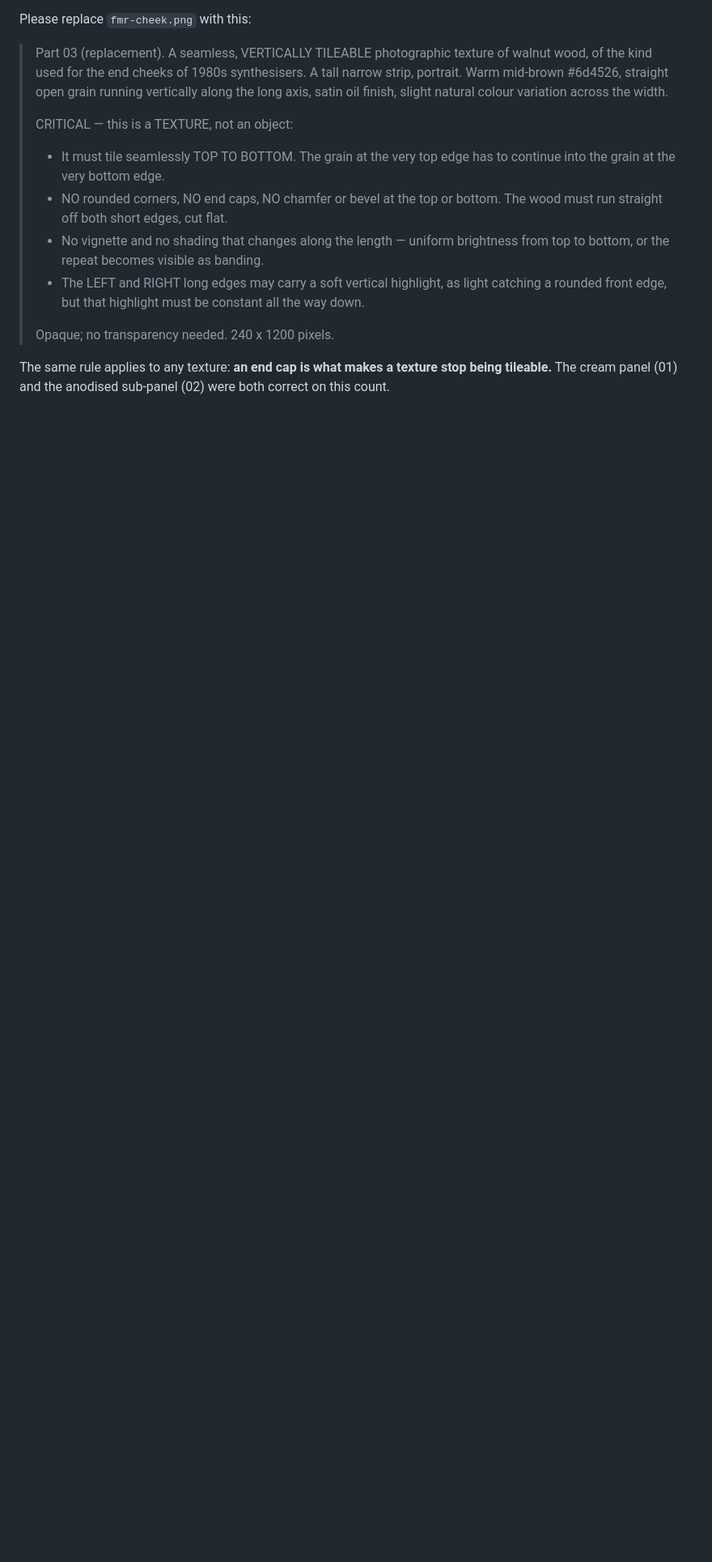
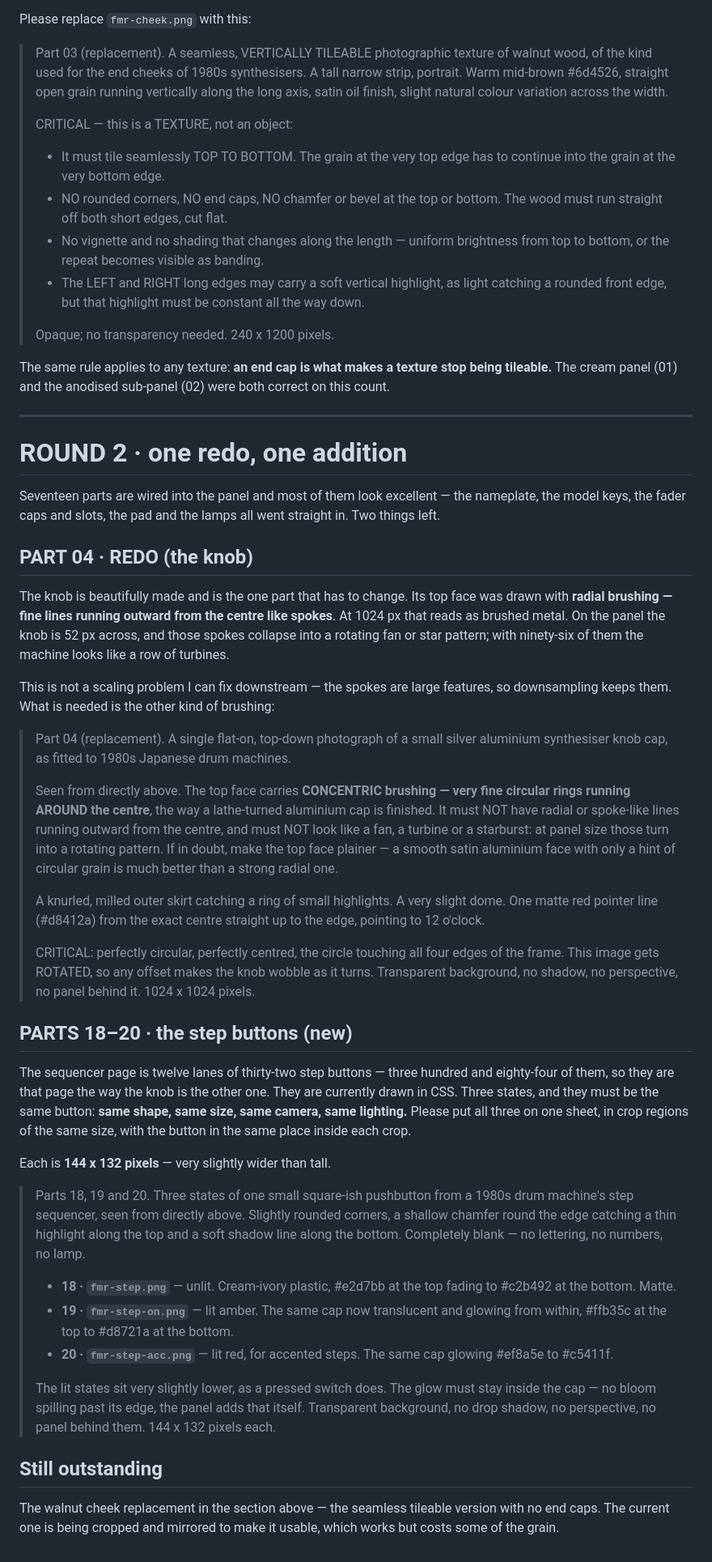
Before and after one commit to peterboggild/BrokildApps, a Markdown page: assets/fmr-panel-decals/BRIEF.md, the part around the change. Shown at 81% size. Rendered like a GitHub page; blank space fills up the shorter version.

Commit message:
Decal brief round 2: knob redo, and the step buttons
The knob's top face was drawn with RADIAL brushing — spokes from the centre.
At 1024 px that reads as brushed metal; at the 52 px it occupies on the panel
the spokes collapse into a rotating fan, and with ninety-six of them the
machine looks like a row of turbines. Not fixable downstream, since the
spokes are large features that survive downsampling. Asks for concentric
rings instead, and says plainer is better than strongly radial.

Adds the step button in three states — 384 of them carry the sequencer page
the way the knob carries the other one — with the usual same-sheet,
same-crop-size rule so the states stay registered.

Co-Authored-By: Claude Fable 5 <noreply@anthropic.com>

```diff
--- a/assets/fmr-panel-decals/BRIEF.md
+++ b/assets/fmr-panel-decals/BRIEF.md
@@ -498,3 +498,79 @@ Please replace `fmr-cheek.png` with this:
 The same rule applies to any texture: **an end cap is what makes a texture
 stop being tileable.** The cream panel (01) and the anodised sub-panel (02)
 were both correct on this count.
+
+---
+
+# ROUND 2 · one redo, one addition
+
+Seventeen parts are wired into the panel and most of them look excellent — the
+nameplate, the model keys, the fader caps and slots, the pad and the lamps all
+went straight in. Two things left.
+
+## PART 04 · REDO (the knob)
+
+The knob is beautifully made and is the one part that has to change. Its top
+face was drawn with **radial brushing — fine lines running outward from the
+centre like spokes**. At 1024 px that reads as brushed metal. On the panel the
+knob is 52 px across, and those spokes collapse into a rotating fan or star
+pattern; with ninety-six of them the machine looks like a row of turbines.
+
+This is not a scaling problem I can fix downstream — the spokes are large
+features, so downsampling keeps them. What is needed is the other kind of
+brushing:
+
+> Part 04 (replacement). A single flat-on, top-down photograph of a small
+> silver aluminium synthesiser knob cap, as fitted to 1980s Japanese drum
+> machines.
+>
+> Seen from directly above. The top face carries **CONCENTRIC brushing — very
+> fine circular rings running AROUND the centre**, the way a lathe-turned
+> aluminium cap is finished. It must NOT have radial or spoke-like lines
+> running outward from the centre, and must NOT look like a fan, a turbine or
+> a starburst: at panel size those turn into a rotating pattern. If in doubt,
+> make the top face plainer — a smooth satin aluminium face with only a hint
+> of circular grain is much better than a strong radial one.
+>
+> A knurled, milled outer skirt catching a ring of small highlights. A very
+> slight dome. One matte red pointer line (#d8412a) from the exact centre
+> straight up to the edge, pointing to 12 o'clock.
+>
+> CRITICAL: perfectly circular, perfectly centred, the circle touching all
+> four edges of the frame. This image gets ROTATED, so any offset makes the
+> knob wobble as it turns. Transparent background, no shadow, no perspective,
+> no panel behind it. 1024 x 1024 pixels.
+
+## PARTS 18–20 · the step buttons (new)
+
+The sequencer page is twelve lanes of thirty-two step buttons — three hundred
+and eighty-four of them, so they are that page the way the knob is the other
+one. They are currently drawn in CSS. Three states, and they must be the same
+button: **same shape, same size, same camera, same lighting.** Please put all
+three on one sheet, in crop regions of the same size, with the button in the
+same place inside each crop.
+
+Each is **144 x 132 pixels** — very slightly wider than tall.
+
+> Parts 18, 19 and 20. Three states of one small square-ish pushbutton from a
+> 1980s drum machine's step sequencer, seen from directly above. Slightly
+> rounded corners, a shallow chamfer round the edge catching a thin highlight
+> along the top and a soft shadow line along the bottom. Completely blank — no
+> lettering, no numbers, no lamp.
+>
+> - **18 · `fmr-step.png`** — unlit. Cream-ivory plastic, #e2d7bb at the top
+>   fading to #c2b492 at the bottom. Matte.
+> - **19 · `fmr-step-on.png`** — lit amber. The same cap now translucent and
+>   glowing from within, #ffb35c at the top to #d8721a at the bottom.
+> - **20 · `fmr-step-acc.png`** — lit red, for accented steps. The same cap
+>   glowing #ef8a5e to #c5411f.
+>
+> The lit states sit very slightly lower, as a pressed switch does. The glow
+> must stay inside the cap — no bloom spilling past its edge, the panel adds
+> that itself. Transparent background, no drop shadow, no perspective, no
+> panel behind them. 144 x 132 pixels each.
+
+## Still outstanding
+
+The walnut cheek replacement in the section above — the seamless tileable
+version with no end caps. The current one is being cropped and mirrored to
+make it usable, which works but costs some of the grain.
```
